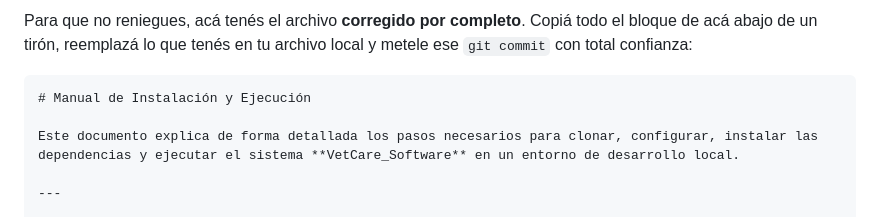
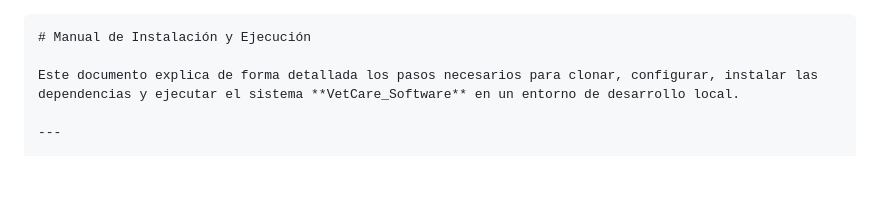
Before and after one commit to Pabb-J/vetCare_Software, a Markdown page: docs/INSTALLATION.md, the part around the change. Drawn GitHub-style; blank space fills up the shorter version.

Commit message:
elimine un comentario
removi comentarios innecesarios

````diff
--- a/docs/INSTALLATION.md
+++ b/docs/INSTALLATION.md
@@ -1,5 +1,3 @@
-Para que no reniegues, acá tenés el archivo **corregido por completo**. Copiá todo el bloque de acá abajo de un tirón, reemplazá lo que tenés en tu archivo local y metele ese `git commit` con total confianza:
-
 ```markdown
 # Manual de Instalación y Ejecución
 
````
